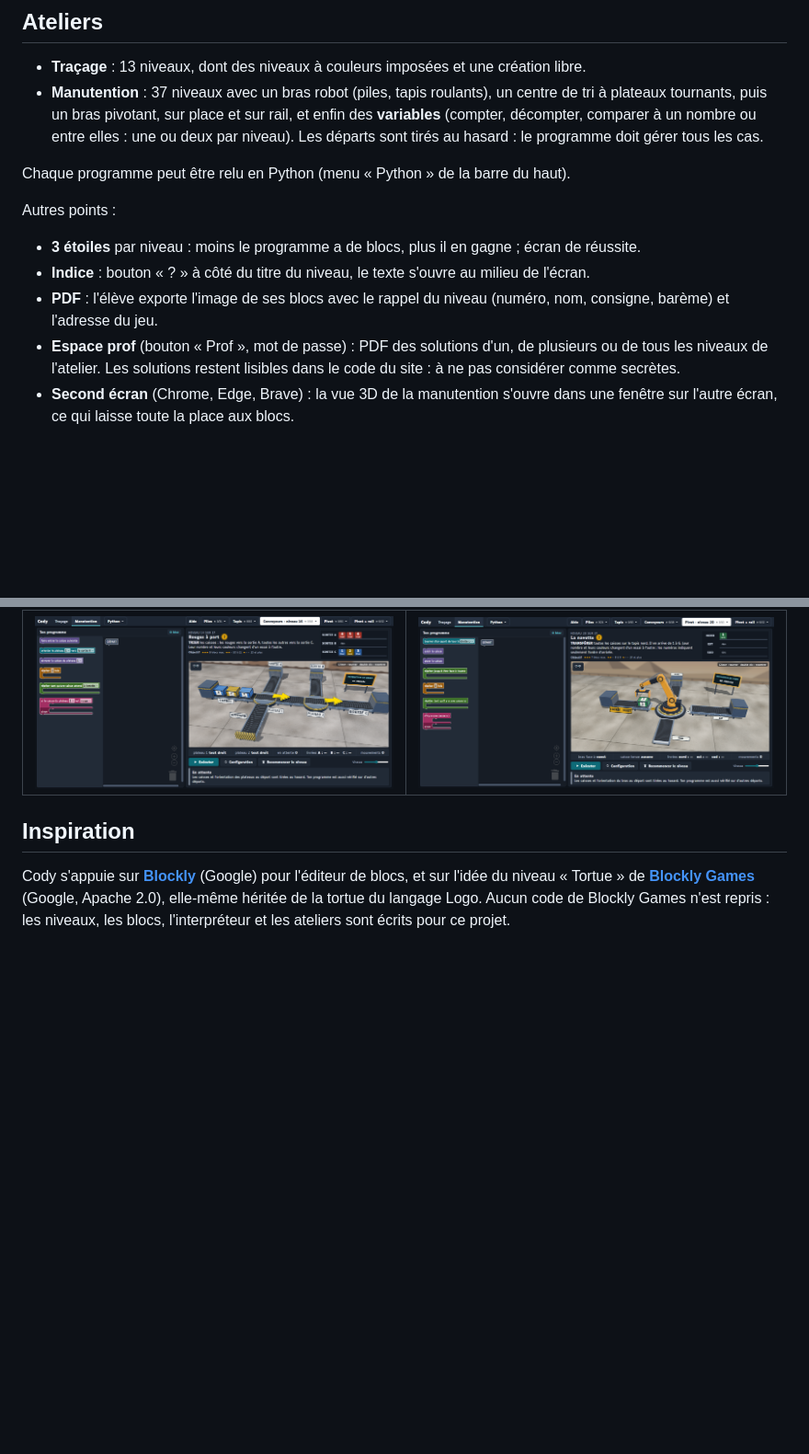
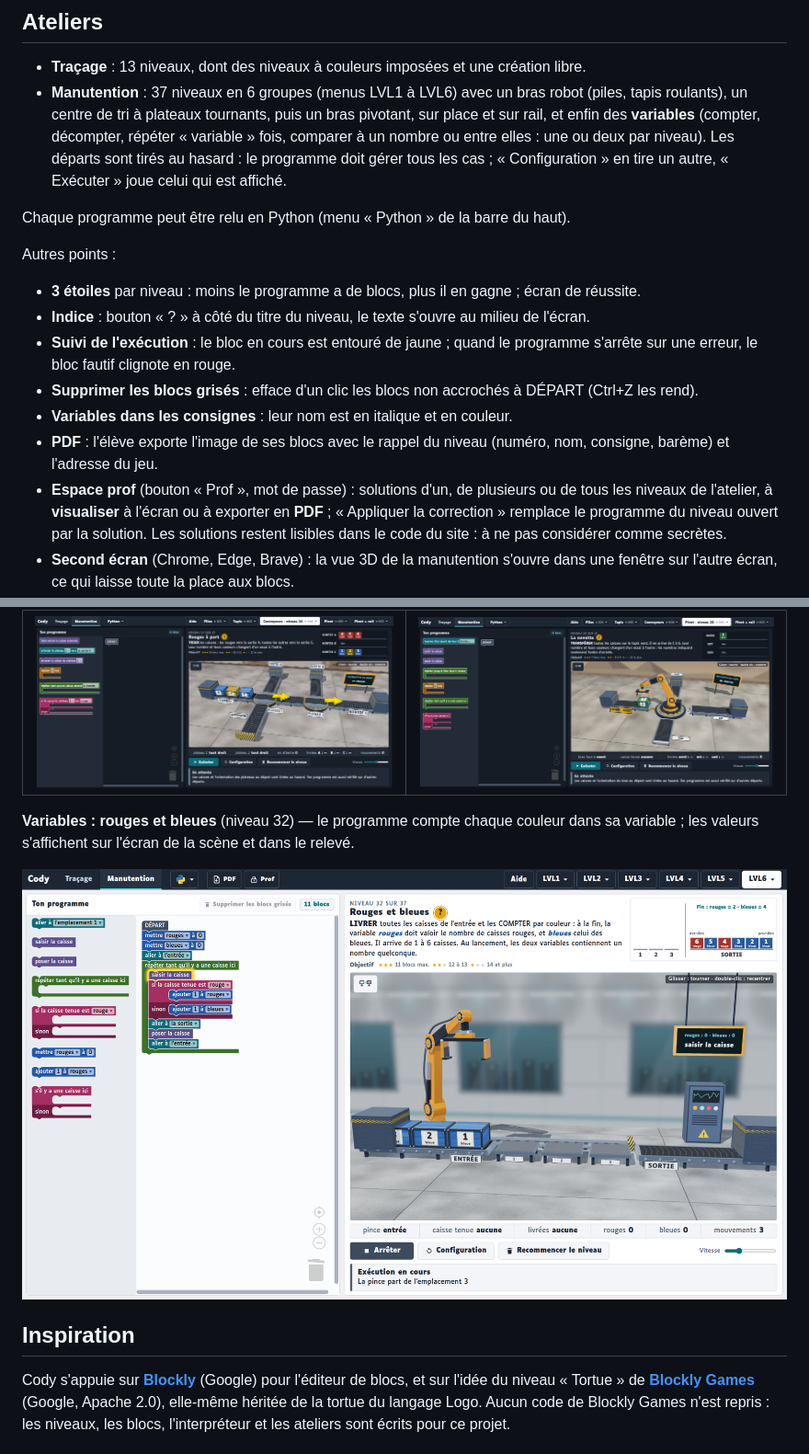
Before and after one commit to pinkfloydFR/cody, a Markdown page: README.md, 2 parts joined by grey strips. Shown at 92% size. Rendered like a GitHub page; pictures changed too: docs/captures/variables.png (added); blank space fills up the shorter version.

```diff
--- a/README.md
+++ b/README.md
@@ -7,10 +7,12 @@ extérieur. La progression est enregistrée dans le navigateur.
 ## Ateliers
 
 - **Traçage** : 13 niveaux, dont des niveaux à couleurs imposées et une création libre.
-- **Manutention** : 37 niveaux avec un bras robot (piles, tapis roulants), un centre de tri à
-  plateaux tournants, puis un bras pivotant, sur place et sur rail, et enfin des **variables**
-  (compter, décompter, comparer à un nombre ou entre elles : une ou deux par niveau). Les départs sont tirés au hasard : le programme doit
-  gérer tous les cas.
+- **Manutention** : 37 niveaux en 6 groupes (menus LVL1 à LVL6) avec un bras robot (piles, tapis
+  roulants), un centre de tri à plateaux tournants, puis un bras pivotant, sur place et sur rail, et
+  enfin des **variables**
+  (compter, décompter, répéter « variable » fois, comparer à un nombre ou entre elles : une ou deux
+  par niveau). Les départs sont tirés au hasard : le programme doit gérer tous les cas ;
+  « Configuration » en tire un autre, « Exécuter » joue celui qui est affiché.
 
 Chaque programme peut être relu en Python (menu « Python » de la barre du haut).
 
@@ -18,11 +20,16 @@ Autres points :
 
 - **3 étoiles** par niveau : moins le programme a de blocs, plus il en gagne ; écran de réussite.
 - **Indice** : bouton « ? » à côté du titre du niveau, le texte s'ouvre au milieu de l'écran.
+- **Suivi de l'exécution** : le bloc en cours est entouré de jaune ; quand le programme s'arrête sur
+  une erreur, le bloc fautif clignote en rouge.
+- **Supprimer les blocs grisés** : efface d'un clic les blocs non accrochés à DÉPART (Ctrl+Z les rend).
+- **Variables dans les consignes** : leur nom est en italique et en couleur.
 - **PDF** : l'élève exporte l'image de ses blocs avec le rappel du niveau (numéro, nom, consigne,
   barème) et l'adresse du jeu.
-- **Espace prof** (bouton « Prof », mot de passe) : PDF des solutions d'un, de plusieurs ou de tous
-  les niveaux de l'atelier. Les solutions restent lisibles dans le code du site : à ne pas considérer
-  comme secrètes.
+- **Espace prof** (bouton « Prof », mot de passe) : solutions d'un, de plusieurs ou de tous les
+  niveaux de l'atelier, à **visualiser** à l'écran ou à exporter en **PDF** ; « Appliquer la
+  correction » remplace le programme du niveau ouvert par la solution. Les solutions restent
+  lisibles dans le code du site : à ne pas considérer comme secrètes.
 - **Second écran** (Chrome, Edge, Brave) : la vue 3D de la manutention s'ouvre dans une fenêtre sur
   l'autre écran, ce qui laisse toute la place aux blocs.
 - **PC modestes** : la 3D passe d'elle-même en mode léger (ombres plus simples, 30 images/s) si le
@@ -42,6 +49,11 @@ Autres points :
 | ![Atelier Traçage, niveau 6 : tracer une étoile à 5 branches](docs/captures/tracage.png) | ![Atelier Manutention, niveau 10 : bras robot qui trie les caisses par couleur](docs/captures/manutention.png) |
 | **Centre de tri : rouges à part (convoyeurs)** | **Bras pivotant : la navette** |
 | ![Centre de tri, niveau 14 : plateaux tournants qui envoient les caisses rouges vers la sortie A](docs/captures/centre-de-tri.png) | ![Bras pivotant, niveau 20 : transférer toutes les caisses sur le tapis nord](docs/captures/pivot.png) |
+
+**Variables : rouges et bleues** (niveau 32) — le programme compte chaque couleur dans sa variable ;
+les valeurs s'affichent sur l'écran de la scène et dans le relevé.
+
+![Niveau 32 « Rouges et bleues » : deux variables, rouges et bleues, comptent les caisses livrées ; leurs noms sont en italique bleu dans la consigne](docs/captures/variables.png)
 
 ## Inspiration
 
```
Also changed, not shown: CLAUDE.md (+23 -14 lines), docs/captures/LISEZMOI.md (+1 -0 lines), 5 other files.
